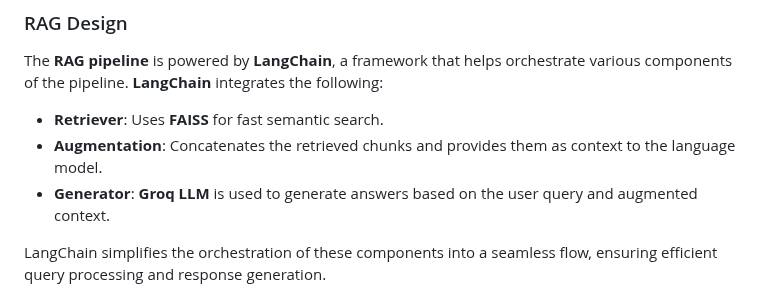
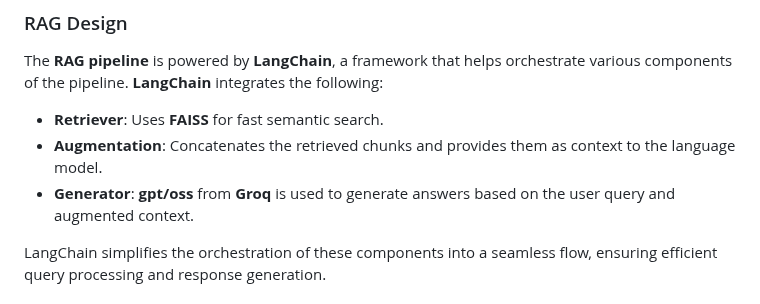
Before and after one commit to Yashashree125/Bank-of-Maharashtra-Loan-Product-Assistant, a Markdown page: README.md, the part around the change. Drawn GitHub-style.

```diff
--- a/README.md
+++ b/README.md
@@ -94,7 +94,7 @@ The **RAG pipeline** is powered by **LangChain**, a framework that helps orchest
 
 - **Retriever**: Uses **FAISS** for fast semantic search.
 - **Augmentation**: Concatenates the retrieved chunks and provides them as context to the language model.
-- **Generator**: **Groq LLM** is used to generate answers based on the user query and augmented context.
+- **Generator**: **gpt/oss** from **Groq** is used to generate answers based on the user query and augmented context.
 
 LangChain simplifies the orchestration of these components into a seamless flow, ensuring efficient query processing and response generation.
 
```
